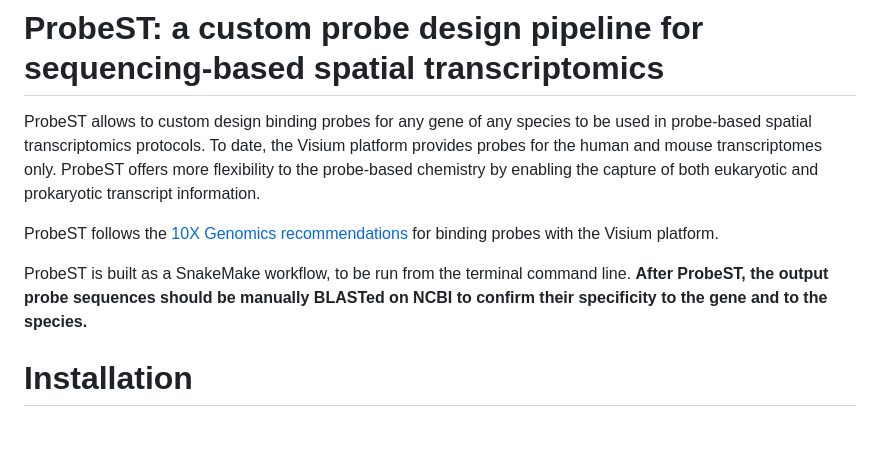
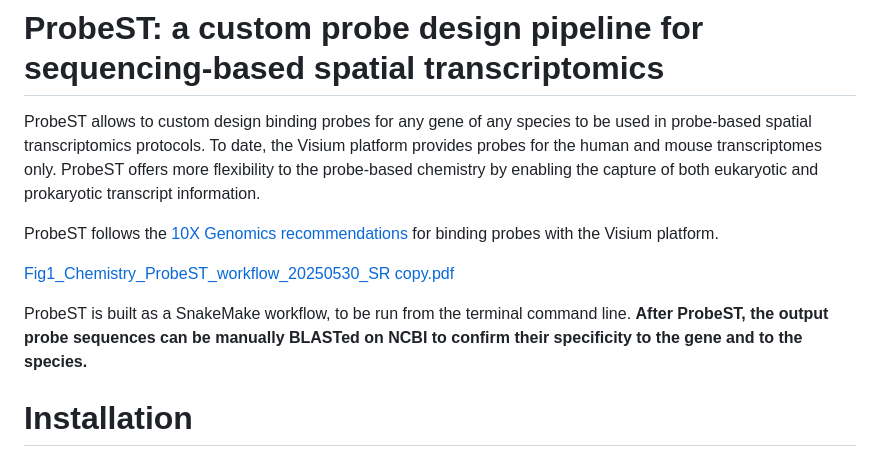
Before and after one commit to giacomellolab/ProbeST, a Markdown page: README.md, the part around the change. GitHub-like rendering; blank space fills up the shorter version.

```diff
--- a/README.md
+++ b/README.md
@@ -4,8 +4,11 @@ ProbeST allows to custom design binding probes for any gene of any species to be
 
 ProbeST follows the [10X Genomics recommendations](https://www.10xgenomics.com/support/spatial-gene-expression-ffpe/documentation/workflows/ffpe-v-1/steps/experimental-design-and-planning/custom-probe-design-for-visium-spatial-gene-expression-and-chromium-single-cell-gene-expression-flex) for binding probes with the Visium platform.
 
+[Fig1_Chemistry_ProbeST_workflow_20250530_SR copy.pdf](https://github.com/user-attachments/files/20866227/Fig1_Chemistry_ProbeST_workflow_20250530_SR.copy.pdf)
+
+
 ProbeST is built as a SnakeMake workflow, to be run from the terminal command line.
-**After ProbeST, the output probe sequences should be manually BLASTed on NCBI to confirm their specificity to the gene and to the species.**
+**After ProbeST, the output probe sequences can be manually BLASTed on NCBI to confirm their specificity to the gene and to the species.**
 
 # Installation
 
```
